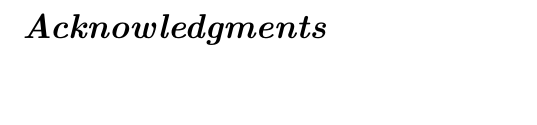
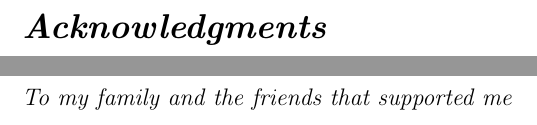
Before and after one commit to matthewrossi/thesis, a LaTeX thesis (main.tex): part of page 3 of 137 before the commit and two parts of pages 3 and 5 of 139 after it, the two joined at a grey line, cut so that both start at the same text, the shorter picture padded with empty space. Compiled offline with pdfLaTeX.

Commit message:
Add dedication

```diff
--- a/main.tex
+++ b/main.tex
@@ -53,10 +53,7 @@
 
 % -------------------- DEDICATION ------------------- %
 
-% \thispagestyle{empty}
-% \vspace*{\stretch{1}}
-% \begin{flushleft}
-% 	\itshape To my family\\
-% \end{flushleft}
-% \vspace{\stretch{2}}
-% \cleardoublepage
+\thispagestyle{empty}
+\vspace*{\stretch{1}}
+\begin{flushleft}
+	\itshape To my family and the friends that supported me\\
```
Also changed, not shown: main.tex (3 more changed lines).
